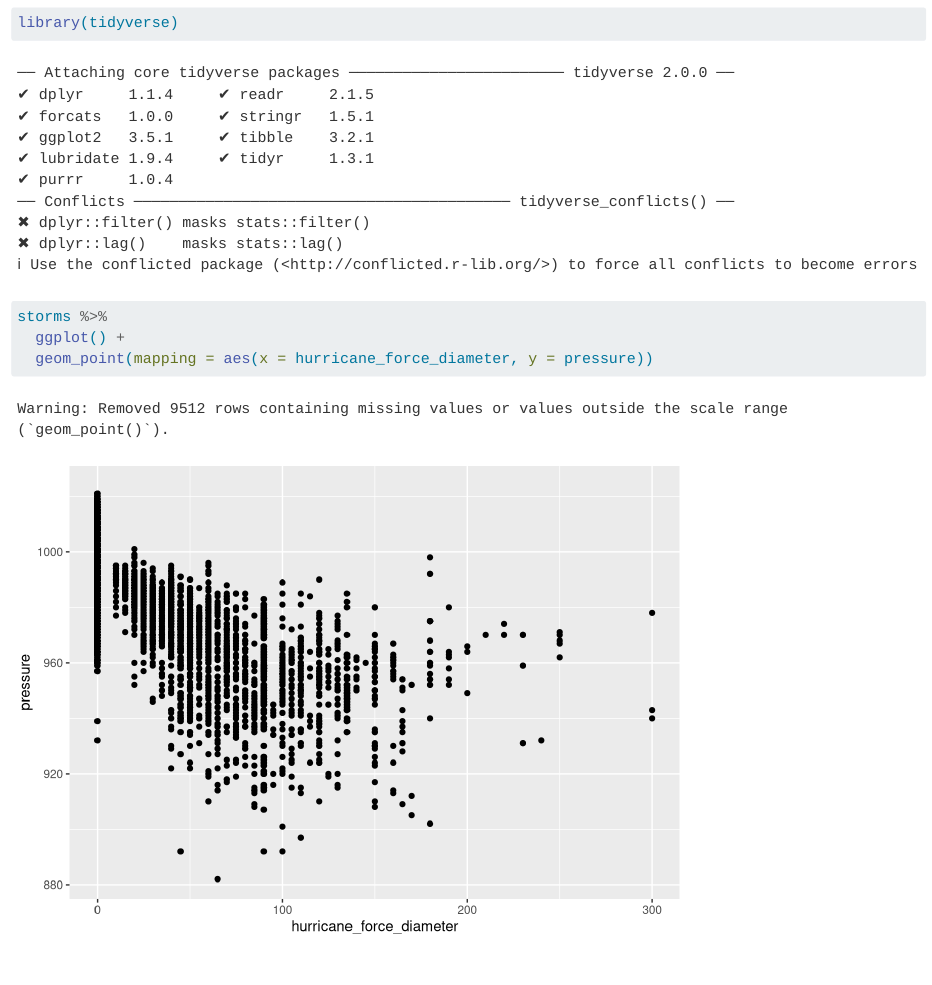
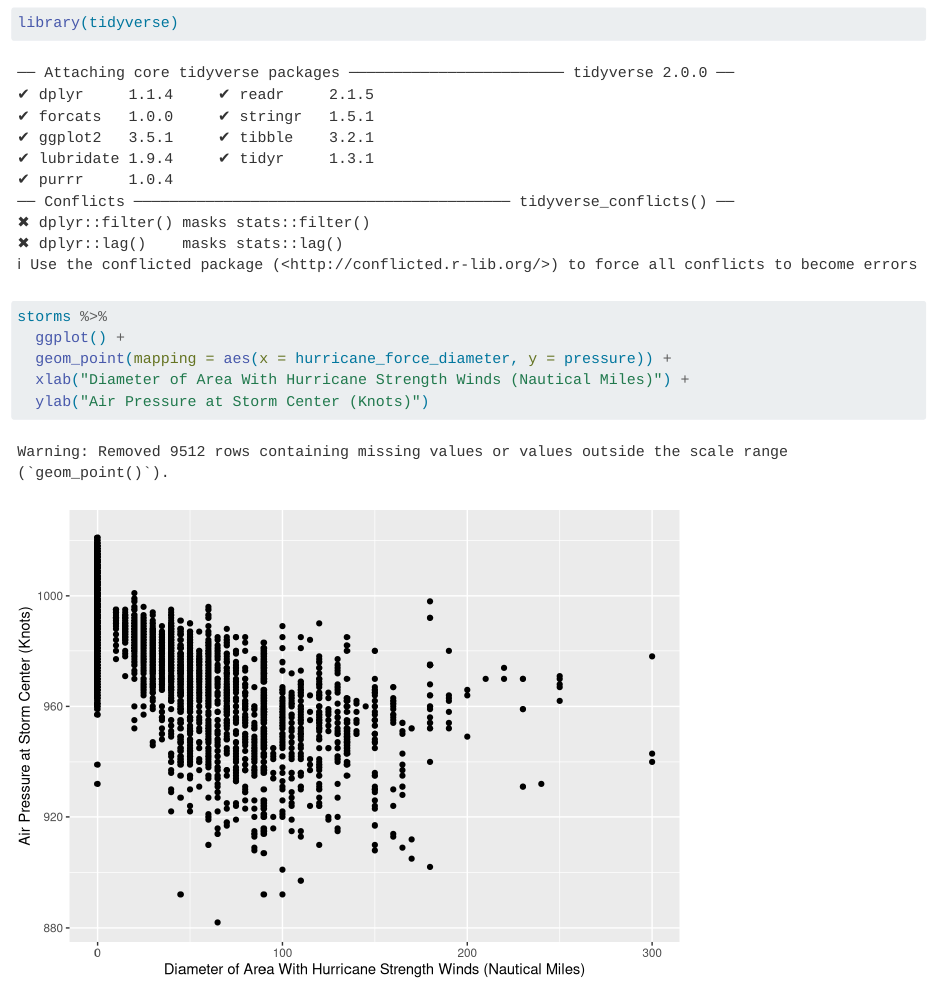
Before and after one commit to dschoder95/first-repo, a Quarto document (index.qmd): the page in a window 1100 px wide, from 100 px down. Rendered offline with R 4.5, knitr and Pandoc in place of Quarto, with nearby package versions.

Commit message:
add axis labels

````diff
--- a/index.qmd
+++ b/index.qmd
@@ -13,7 +13,9 @@ library(tidyverse)
 
 storms %>%
   ggplot() +
-  geom_point(mapping = aes(x = hurricane_force_diameter, y = pressure))
+  geom_point(mapping = aes(x = hurricane_force_diameter, y = pressure)) +
+  xlab("Diameter of Area With Hurricane Strength Winds (Nautical Miles)") +
+  ylab("Air Pressure at Storm Center (Knots)")
 
 
 ```
````
Also changed, not shown: index.html.
